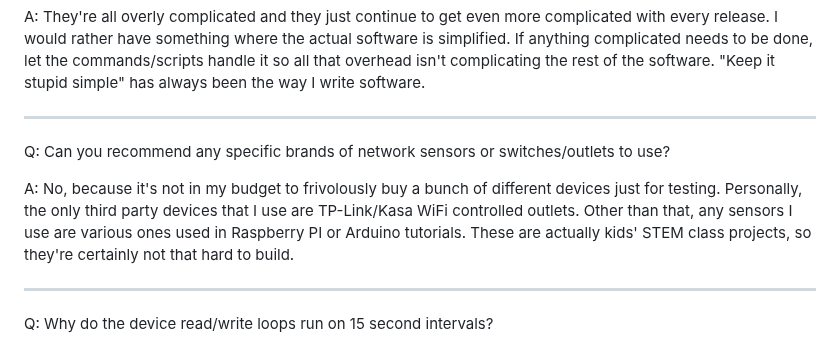
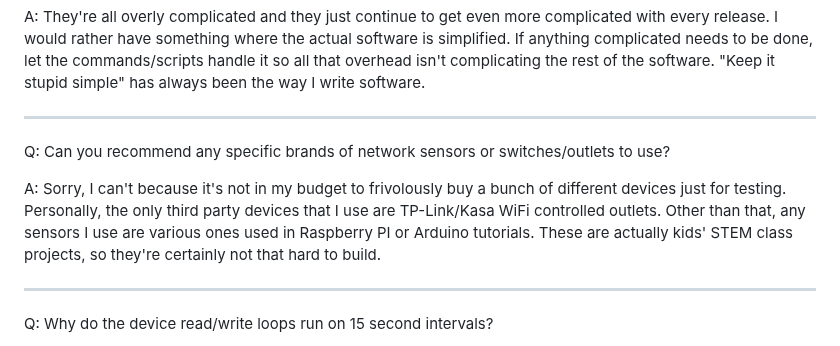
Before and after one commit to larry-athey/climate-czar, a Markdown page: Instructions/FAQ.md, the part around the change. GitHub-like rendering.

```diff
--- a/Instructions/FAQ.md
+++ b/Instructions/FAQ.md
@@ -6,7 +6,7 @@ A: They're all overly complicated and they just continue to get even more compli
 ___
 Q: Can you recommend any specific brands of network sensors or switches/outlets to use?
 
-A: No, because it's not in my budget to frivolously buy a bunch of different devices just for testing. Personally, the only third party devices that I use are TP-Link/Kasa WiFi controlled outlets. Other than that, any sensors I use are various ones used in Raspberry PI or Arduino tutorials. These are actually kids' STEM class projects, so they're certainly not that hard to build.
+A: Sorry, I can't because it's not in my budget to frivolously buy a bunch of different devices just for testing. Personally, the only third party devices that I use are TP-Link/Kasa WiFi controlled outlets. Other than that, any sensors I use are various ones used in Raspberry PI or Arduino tutorials. These are actually kids' STEM class projects, so they're certainly not that hard to build.
 ___
 Q: Why do the device read/write loops run on 15 second intervals?
 
```
